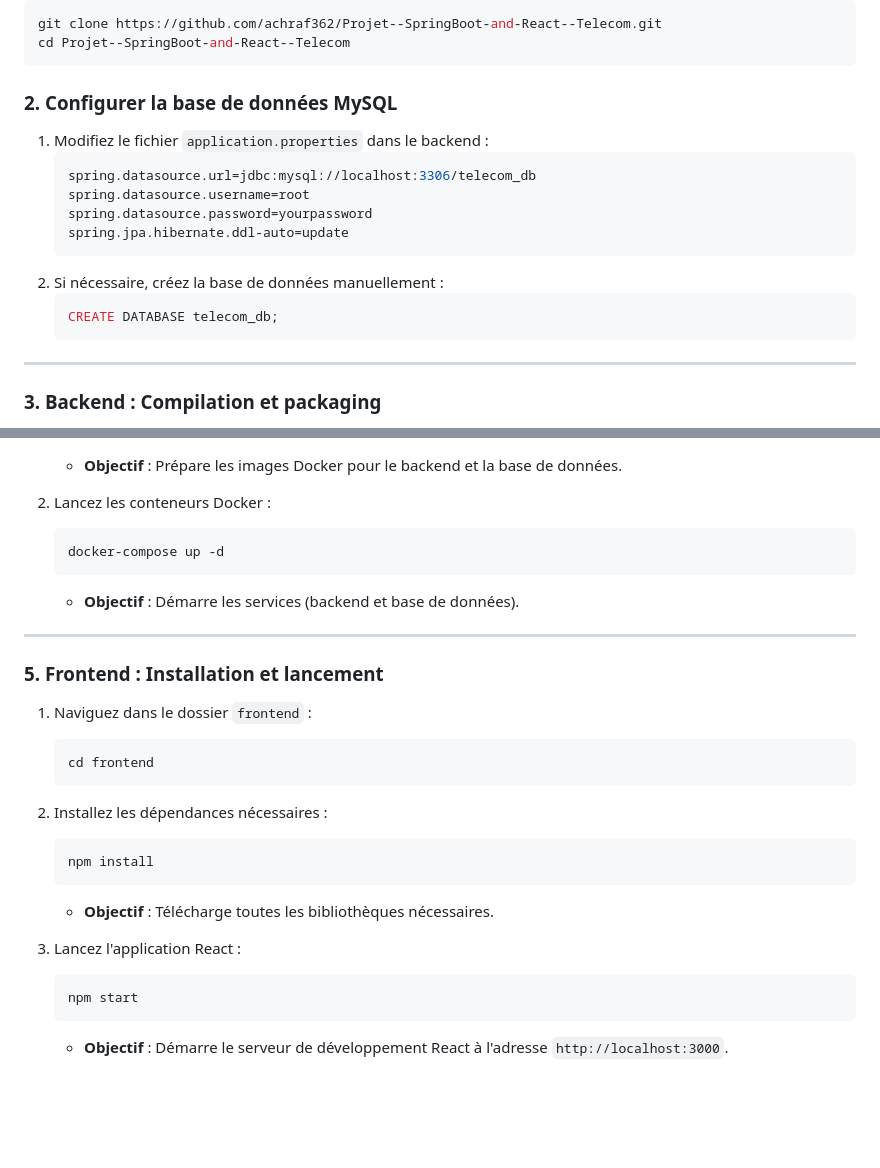
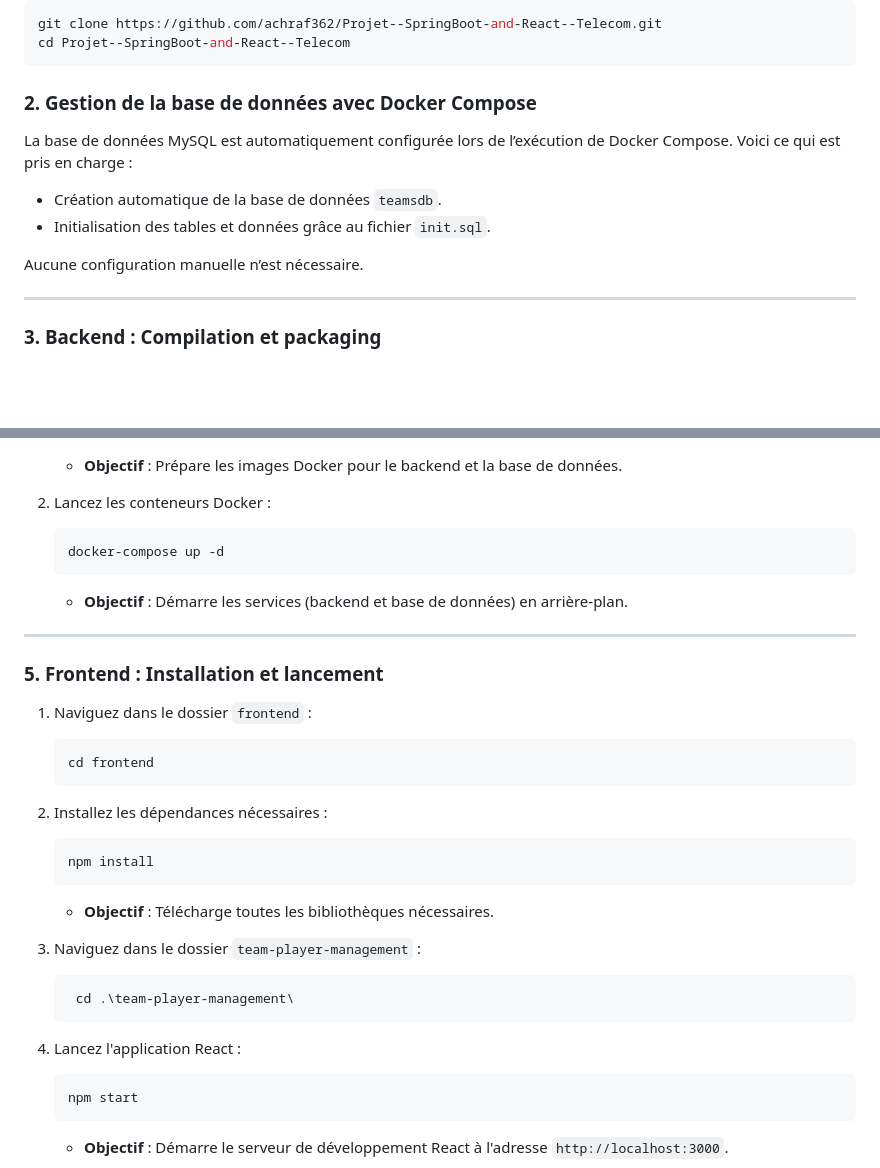
Before and after one commit to achraf362/Projet--SpringBoot-and-React--Telecom, a Markdown page: README.md, 2 parts joined by grey strips. Rendered like a GitHub page; blank space fills up the shorter version.

````diff
--- a/README.md
+++ b/README.md
@@ -48,18 +48,14 @@ git clone https://github.com/achraf362/Projet--SpringBoot-and-React--Telecom.git
 cd Projet--SpringBoot-and-React--Telecom
 ```
 
-### 2. Configurer la base de données MySQL
-1. Modifiez le fichier `application.properties` dans le backend :
-   ```properties
-   spring.datasource.url=jdbc:mysql://localhost:3306/telecom_db
-   spring.datasource.username=root
-   spring.datasource.password=yourpassword
-   spring.jpa.hibernate.ddl-auto=update
-   ```
-2. Si nécessaire, créez la base de données manuellement :
-   ```sql
-   CREATE DATABASE telecom_db;
-   ```
+### 2. Gestion de la base de données avec Docker Compose
+
+La base de données MySQL est automatiquement configurée lors de l’exécution de Docker Compose. Voici ce qui est pris en charge :
+
+- Création automatique de la base de données `teamsdb`.
+- Initialisation des tables et données grâce au fichier `init.sql`.
+
+Aucune configuration manuelle n’est nécessaire.
 
 ---
 
@@ -90,7 +86,7 @@ cd Projet--SpringBoot-and-React--Telecom
    ```bash
    docker-compose up -d
    ```
-   - **Objectif** : Démarre les services (backend et base de données).
+   - **Objectif** : Démarre les services (backend et base de données) en arrière-plan.
 
 
 ---
@@ -101,13 +97,19 @@ cd Projet--SpringBoot-and-React--Telecom
    cd frontend
    ```
 
-2. Installez les dépendances nécessaires :
+3. Installez les dépendances nécessaires :
    ```bash
    npm install
    ```
+
    - **Objectif** : Télécharge toutes les bibliothèques nécessaires.
 
-3. Lancez l'application React :
+2. Naviguez dans le dossier `team-player-management` :
+   ```bash
+    cd .\team-player-management\
+   ```
+
+4. Lancez l'application React :
    ```bash
    npm start
    ```
````
